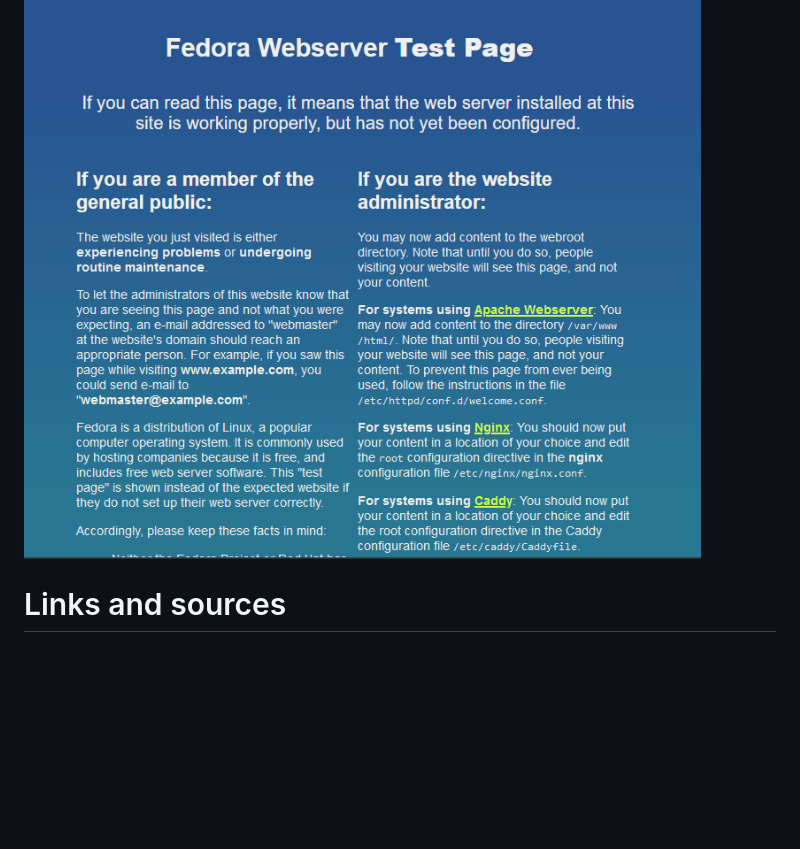
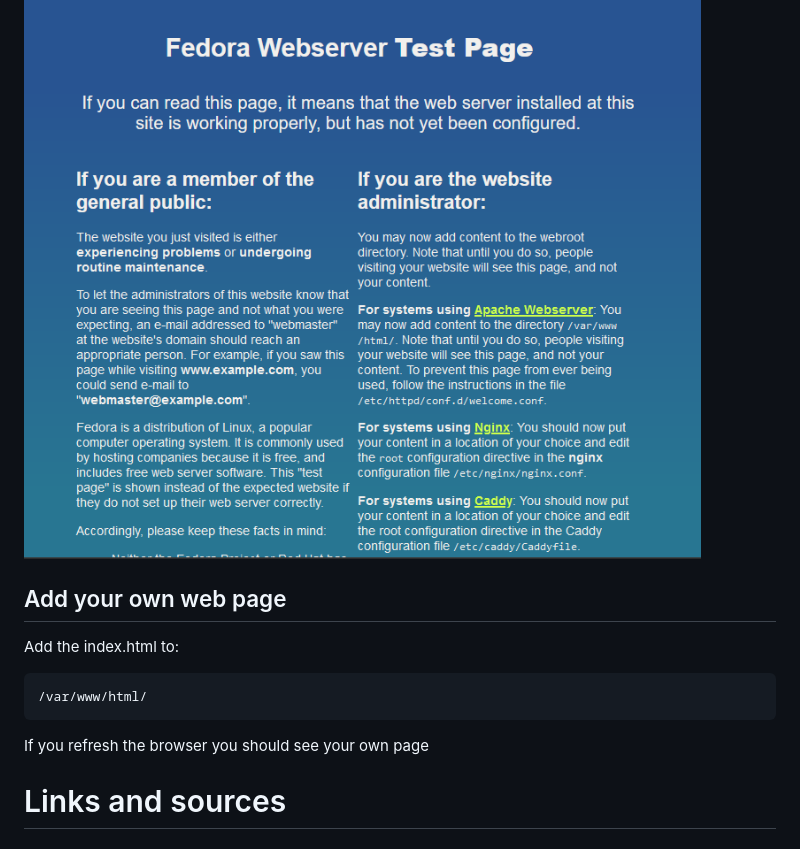
Before and after one commit to Ward-Smeyers/OS-Linux_Casestudy, a Markdown page: README.md, the part around the change printed below. GitHub-like rendering; blank space fills up the shorter version.

Commit message:
Add your own web page

````diff
--- a/README.md
+++ b/README.md
@@ -284,6 +284,13 @@ sudo firewall-cmd --add-service=https
 This page should be viseble in fedora (http://Localhost:80) and now also on your main pc (http://192.168.56.104:80 IP of the fedora VM)
 ![Alt text](<Apache test page eg.png>)
 
+## Add your own web page
+Add the index.html to:
+```
+/var/www/html/
+```
+If you refresh the browser you should see your own page
+
 # Links and sources
 
 ## SSH
````
Also changed, not shown: other parts of README.md (+1 -1 lines).
